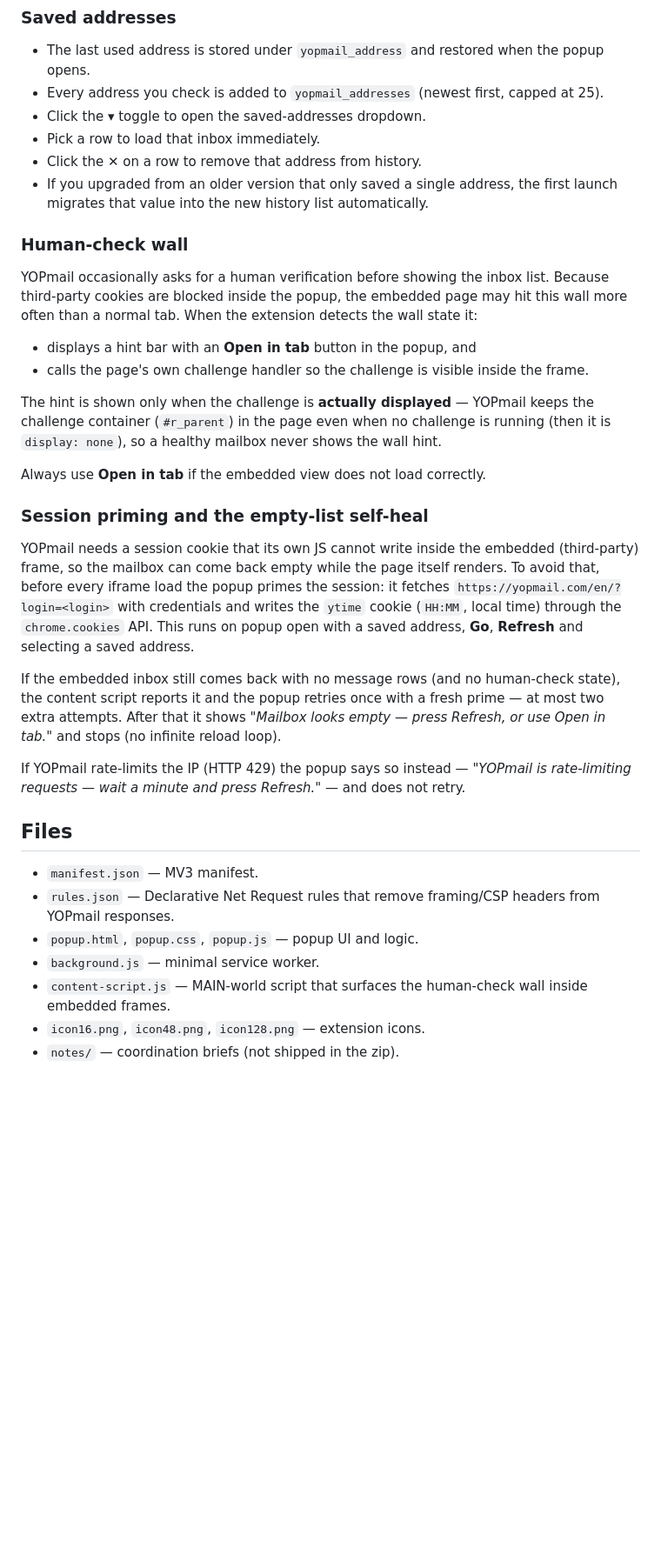
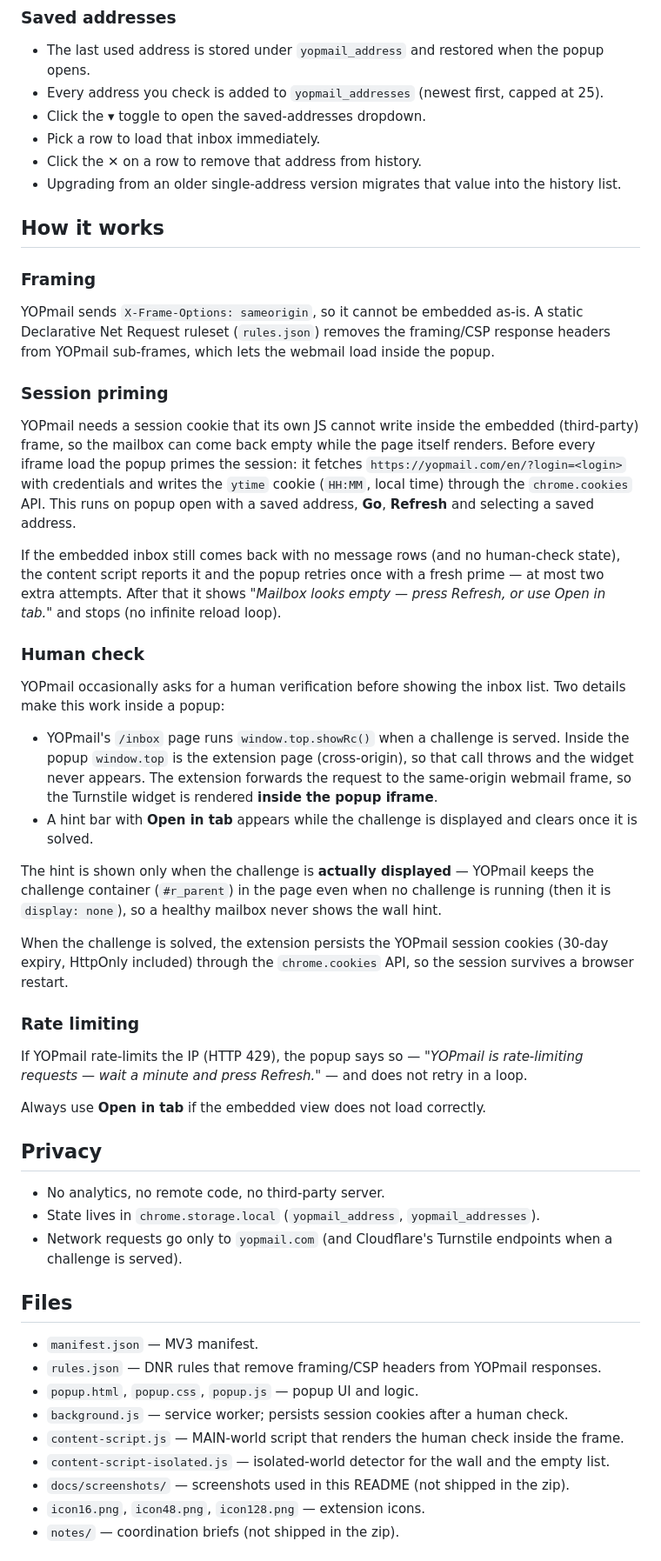
Before and after one commit to EvoGroupTN/yopmail-checker, a Markdown page: README.md, the part around one of its changes. Shown at 87% size. GitHub-like rendering; blank space fills up the shorter version.

```diff
--- a/README.md
+++ b/README.md
@@ -26,28 +54,21 @@ address bar inside the popup.
 - Click the **▾** toggle to open the saved-addresses dropdown.
 - Pick a row to load that inbox immediately.
 - Click the **✕** on a row to remove that address from history.
-- If you upgraded from an older version that only saved a single address, the first launch migrates that value into the new history list automatically.
+- Upgrading from an older single-address version migrates that value into the history list.
 
-### Human-check wall
+## How it works
 
-YOPmail occasionally asks for a human verification before showing the inbox list.
-Because third-party cookies are blocked inside the popup, the embedded page may hit
-this wall more often than a normal tab. When the extension detects the wall state it:
+### Framing
 
-- displays a hint bar with an **Open in tab** button in the popup, and
-- calls the page's own challenge handler so the challenge is visible inside the frame.
+YOPmail sends `X-Frame-Options: sameorigin`, so it cannot be embedded as-is. A static
+Declarative Net Request ruleset (`rules.json`) removes the framing/CSP response headers
+from YOPmail sub-frames, which lets the webmail load inside the popup.
 
-The hint is shown only when the challenge is **actually displayed** — YOPmail keeps the
-challenge container (`#r_parent`) in the page even when no challenge is running (then it
-is `display: none`), so a healthy mailbox never shows the wall hint.
-
-Always use **Open in tab** if the embedded view does not load correctly.
-
-### Session priming and the empty-list self-heal
+### Session priming
 
 YOPmail needs a session cookie that its own JS cannot write inside the embedded
 (third-party) frame, so the mailbox can come back empty while the page itself renders.
-To avoid that, before every iframe load the popup primes the session: it fetches
+Before every iframe load the popup primes the session: it fetches
 `https://yopmail.com/en/?login=<login>` with credentials and writes the `ytime` cookie
 (`HH:MM`, local time) through the `chrome.cookies` API. This runs on popup open with a
 saved address, **Go**, **Refresh** and selecting a saved address.
@@ -57,16 +78,50 @@ the content script reports it and the popup retries once with a fresh prime —
 extra attempts. After that it shows *"Mailbox looks empty — press Refresh, or use Open in
 tab."* and stops (no infinite reload loop).
 
-If YOPmail rate-limits the IP (HTTP 429) the popup says so instead — *"YOPmail is
-rate-limiting requests — wait a minute and press Refresh."* — and does not retry.
+### Human check
+
+YOPmail occasionally asks for a human verification before showing the inbox list. Two
+details make this work inside a popup:
+
+- YOPmail's `/inbox` page runs `window.top.showRc()` when a challenge is served. Inside
+  the popup `window.top` is the extension page (cross-origin), so that call throws and the
+  widget never appears. The extension forwards the request to the same-origin webmail
+  frame, so the Turnstile widget is rendered **inside the popup iframe**.
+- A hint bar with **Open in tab** appears while the challenge is displayed and clears once
+  it is solved.
+
+The hint is shown only when the challenge is **actually displayed** — YOPmail keeps the
+challenge container (`#r_parent`) in the page even when no challenge is running (then it
+is `display: none`), so a healthy mailbox never shows the wall hint.
+
+When the challenge is solved, the extension persists the YOPmail session cookies (30-day
+expiry, HttpOnly included) through the `chrome.cookies` API, so the session survives a
+browser restart.
+
+### Rate limiting
+
+If YOPmail rate-limits the IP (HTTP 429), the popup says so —
+*"YOPmail is rate-limiting requests — wait a minute and press Refresh."* — and does not
+retry in a loop.
+
+Always use **Open in tab** if the embedded view does not load correctly.
+
+## Privacy
+
+- No analytics, no remote code, no third-party server.
+- State lives in `chrome.storage.local` (`yopmail_address`, `yopmail_addresses`).
+- Network requests go only to `yopmail.com` (and Cloudflare's Turnstile endpoints when a
+  challenge is served).
 
 ## Files
 
 - `manifest.json` — MV3 manifest.
-- `rules.json` — Declarative Net Request rules that remove framing/CSP headers from YOPmail responses.
+- `rules.json` — DNR rules that remove framing/CSP headers from YOPmail responses.
 - `popup.html`, `popup.css`, `popup.js` — popup UI and logic.
-- `background.js` — minimal service worker.
-- `content-script.js` — MAIN-world script that surfaces the human-check wall inside embedded frames.
+- `background.js` — service worker; persists session cookies after a human check.
+- `content-script.js` — MAIN-world script that renders the human check inside the frame.
+- `content-script-isolated.js` — isolated-world detector for the wall and the empty list.
+- `docs/screenshots/` — screenshots used in this README (not shipped in the zip).
 - `icon16.png`, `icon48.png`, `icon128.png` — extension icons.
 - `notes/` — coordination briefs (not shipped in the zip).
 
```
Also changed, not shown: other parts of README.md (+36 -7 lines), docs/screenshots/popup-addresses.png (added), docs/screenshots/popup-captcha.png (added), docs/screenshots/popup-mailbox.png (renamed from screenshot-v120.png), screenshot-v110.png (deleted), screenshot-v120-ratelimit.png (deleted), 5 other files.
